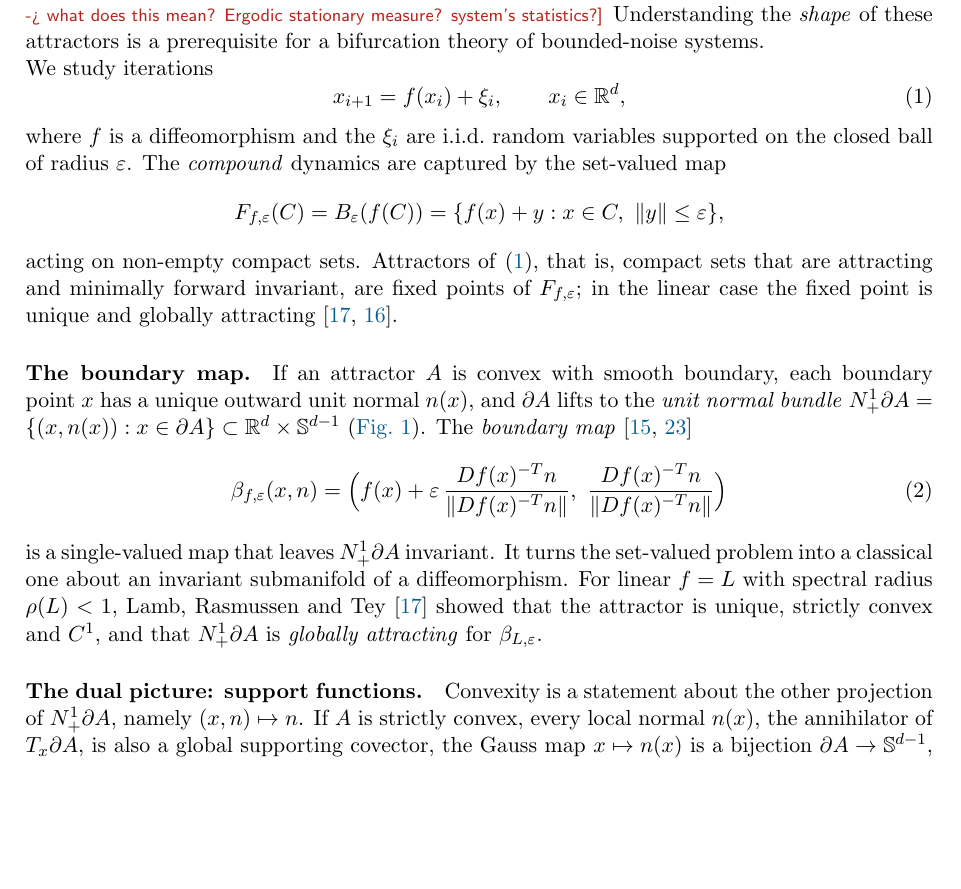
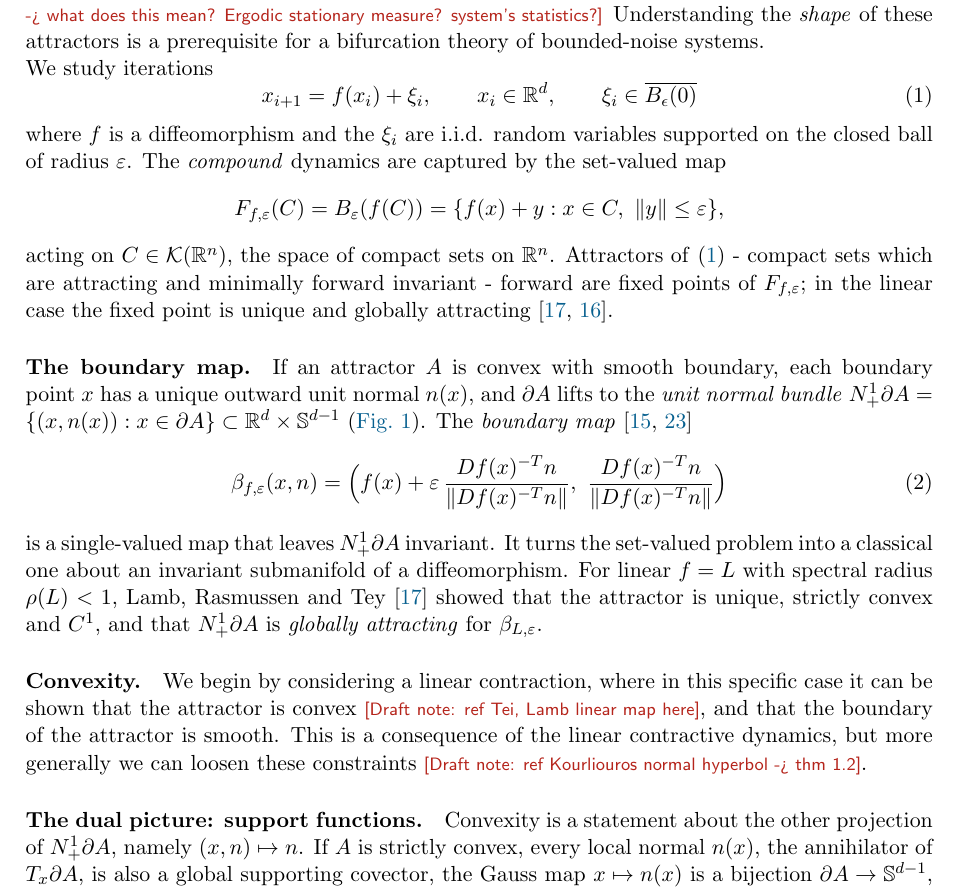
Before and after one commit to JP-ICL/ESA, a LaTeX paper (writeup/esa_report.tex): part of page 2 of 18, cut so that both start at the same text, the shorter picture padded with empty space. Compiled offline with pdfLaTeX.

Commit message:
Clarify noise notation and add convexity section
- Introduction: Added noise domain notation and refined language for compact sets and attractor properties
- New Convexity section: Introduced paragraph on linear contractions and convex attractors

```diff
--- a/writeup/esa_report.tex
+++ b/writeup/esa_report.tex
@@ -58,15 +58,15 @@ Real-world noise often comes in bounded form, for instance sensor accurate inter
 
 \noindent We study iterations
 \begin{equation}\label{eq:rds}
-  x_{i+1} = f(x_i) + \xi_i,\qquad x_i\in\R^d,
+    x_{i+1} = f(x_i) + \xi_i,\qquad x_i\in\R^d, \qquad \xi_{i} \in \overline{B_{\epsilon}(0)}
 \end{equation}
-where $f$ is a diffeomorphism and the $\xi_i$ are i.i.d.\ random variables supported on the closed ball of radius
+where $f$ is a diffeomorphism and the $\xi_i$ are i.i.d. random variables supported on the closed ball of radius
 $\eps$. The \emph{compound} dynamics are captured by the set-valued map
 \[
   F_{f,\eps}(C) = B_\eps(f(C)) = \{f(x)+y : x\in C,\ \|y\|\le\eps\},
 \]
-acting on non-empty compact sets. Attractors of~\eqref{eq:rds}, that is, compact sets that are attracting and minimally
-forward invariant, are fixed points of $F_{f,\eps}$; in the linear case the fixed point is unique and globally
+acting on $C \in \mathcal{K}(\R^n)$, the space of compact sets on $\R^n$. Attractors of~\eqref{eq:rds} - compact sets which are attracting and minimally forward invariant -
+forward are fixed points of $F_{f,\eps}$; in the linear case the fixed point is unique and globally
 attracting~\cite{LRT23,LRR15}.
 
 \paragraph{The boundary map.}
@@ -96,7 +96,12 @@ points, and $\Nb$ is no longer a graph over $\Sph^1$: the three blue points in (
 \label{fig:normal-bundle}
 \end{figure}
 
+\paragraph{Convexity.}
+We begin by considering a linear contraction, where in this specific case it can be shown that the attractor is convex \note{ref Tei, Lamb linear map here}, and that the boundary of the attractor is smooth. This is a consequence of the linear contractive dynamics, but more generally we can loosen these constraints \note{ref Kourliouros normal hyperbol -> thm 1.2}.
+
 \paragraph{The dual picture: support functions.}
+
+
 Convexity is a statement about the other projection of $\Nb$, namely $(x,n)\mapsto n$. If $A$ is strictly convex,
 every local normal $n(x)$, the annihilator of $T_x\partial A$, is also a global supporting covector, the Gauss map
 $x\mapsto n(x)$ is a bijection $\partial A\to\Sph^{d-1}$, and $\partial A$ is recovered from the support function
```
